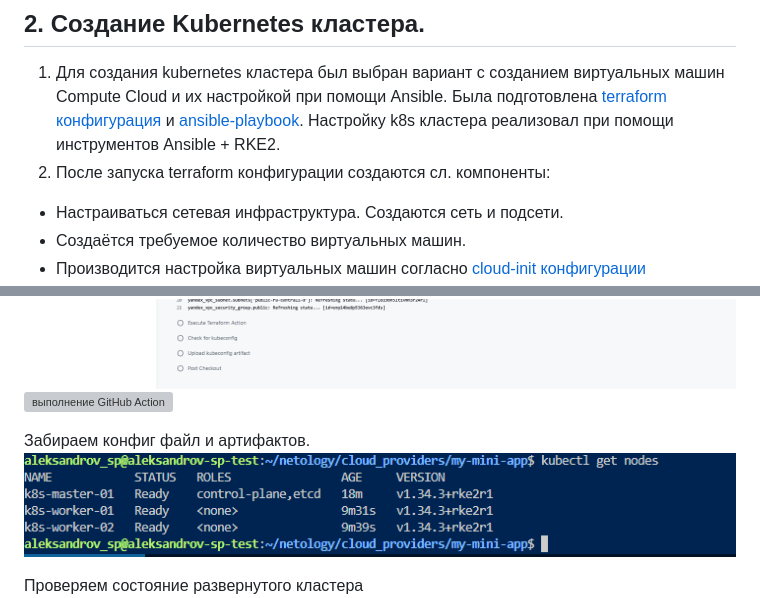
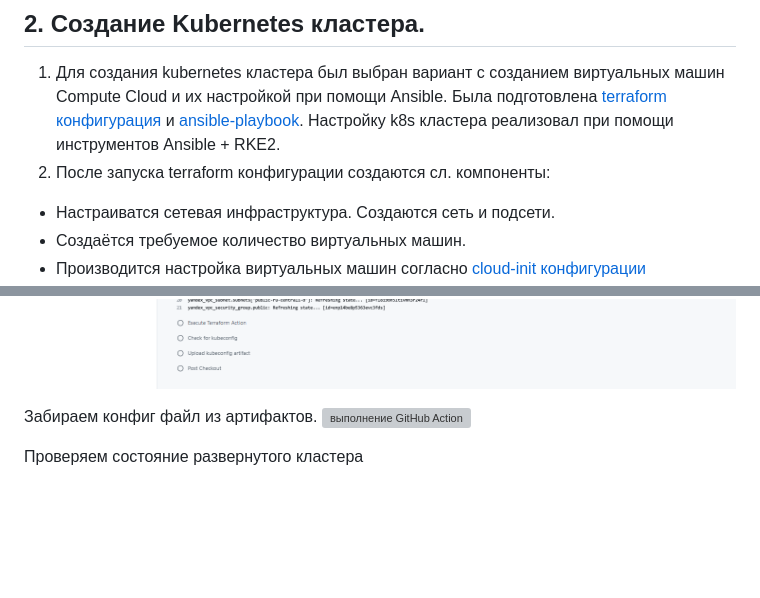
Before and after one commit to Sem20071/netology_final_project, a Markdown page: README.md, 2 parts joined by grey strips. GitHub-like rendering; blank space fills up the shorter version; grey boxes are pictures that could not be loaded.

```diff
--- a/README.md
+++ b/README.md
@@ -24,7 +24,7 @@
 ## 2. Создание Kubernetes кластера.
 1. Для создания kubernetes кластера был выбран вариант с созданием виртуальных машин Compute Cloud и их настройкой при помощи Ansible. Была подготовлена [terraform конфигурация](https://github.com/Sem20071/netology_final_project/tree/main/2_main) и [ansible-playbook](https://github.com/Sem20071/netology_final_project/tree/main/2_main/ansible-config-k8s-cluster). Настройку k8s кластера реализовал при помощи инструментов Ansible + RKE2.
 2. После запуска terraform конфигурации создаются сл. компоненты:
-* Настраиваться сетевая инфраструктура. Создаются сеть и подсети.
+* Настраиватся сетевая инфраструктура. Создаются сеть и подсети.
 * Создаётся требуемое количество виртуальных машин.
 * Производится настройка виртуальных машин согласно [cloud-init конфигурации](https://github.com/Sem20071/netology_final_project/blob/main/2_main/cloud-init.yml)
 * При помощи Ansible настраивается kubernetes на всех машинах кластера.
@@ -65,10 +65,9 @@
 ![Результат выполнения git push](https://github.com/Sem20071/netology_final_project/blob/main/images/Diplom-AleksandrovSP-5-1.png)
 ![выполнение GitHub Action](https://github.com/Sem20071/netology_final_project/blob/main/images/Diplom-AleksandrovSP-5-2.png)
 ![выполнение GitHub Action](https://github.com/Sem20071/netology_final_project/blob/main/images/Diplom-AleksandrovSP-5-3.png)
+
+Забираем конфиг файл из артифактов.
 ![выполнение GitHub Action](https://github.com/Sem20071/netology_final_project/blob/main/images/Diplom-AleksandrovSP-5-4.png)
-
-Забираем конфиг файл и артифактов.
-![выполнение GitHub Action](https://github.com/Sem20071/netology_final_project/blob/main/images/Diplom-AleksandrovSP-5-5.png)
 
 Проверяем состояние развернутого кластера
 ![Результат выполнения ](https://github.com/Sem20071/netology_final_project/blob/main/images/Diplom-AleksandrovSP-5-5.png)
```
